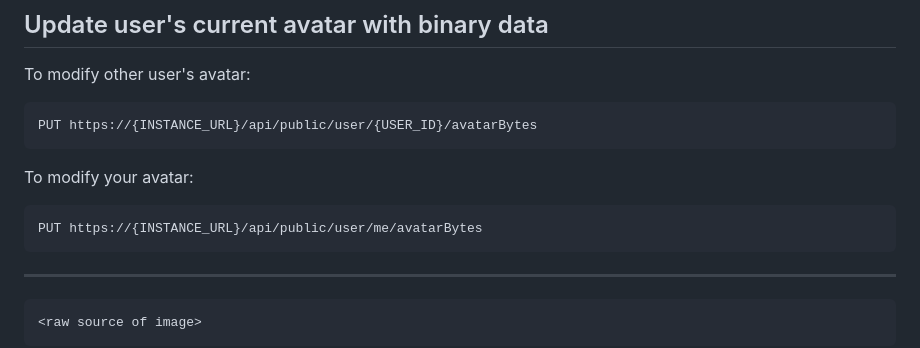
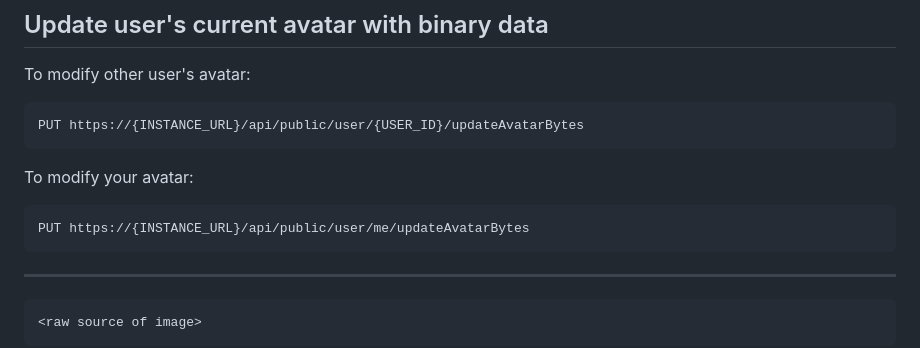
Before and after one commit to LicenseRocks/ch-docs, a Markdown page: user-and-profile-api/avatar-profile-picture.md, the part around the change. Rendered like a GitHub page.

Commit message:
fix: endpoint name

````diff
--- a/user-and-profile-api/avatar-profile-picture.md
+++ b/user-and-profile-api/avatar-profile-picture.md
@@ -109,13 +109,13 @@ Currently the best image format we support is `jpeg`. It is recommended for file
 To modify other user's avatar:
 
 ```
-PUT https://{INSTANCE_URL}/api/public/user/{USER_ID}/avatarBytes
+PUT https://{INSTANCE_URL}/api/public/user/{USER_ID}/updateAvatarBytes
 ```
 
 To modify your avatar:
 
 ```
-PUT https://{INSTANCE_URL}/api/public/user/me/avatarBytes
+PUT https://{INSTANCE_URL}/api/public/user/me/updateAvatarBytes
 ```
 
 ---
````
